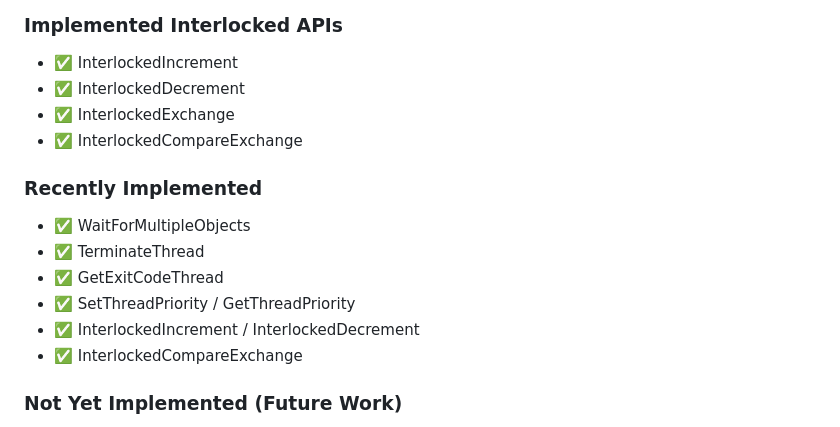
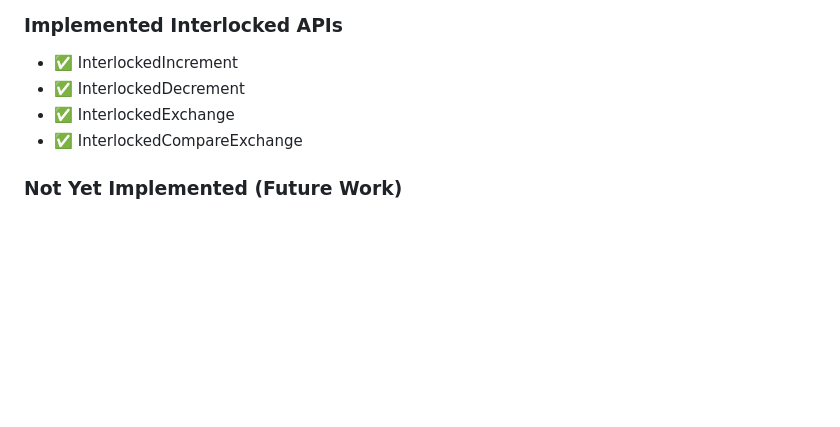
Before and after one commit to archanox/Win32Emu, a Markdown page: docs/implementation/MULTITHREADING_IMPLEMENTATION.md, the part around the change. GitHub-like rendering; blank space fills up the shorter version.

Commit message:
Update docs/implementation/MULTITHREADING_IMPLEMENTATION.md
Co-authored-by: Copilot <175728472+Copilot@users.noreply.github.com>

```diff
--- a/docs/implementation/MULTITHREADING_IMPLEMENTATION.md
+++ b/docs/implementation/MULTITHREADING_IMPLEMENTATION.md
@@ -324,14 +324,6 @@ TLS access is inherently thread-safe because:
 - ✅ InterlockedExchange
 - ✅ InterlockedCompareExchange
 
-### Recently Implemented
-- ✅ WaitForMultipleObjects
-- ✅ TerminateThread
-- ✅ GetExitCodeThread
-- ✅ SetThreadPriority / GetThreadPriority
-- ✅ InterlockedIncrement / InterlockedDecrement
-- ✅ InterlockedCompareExchange
-
 ### Not Yet Implemented (Future Work)
 - Thread pool APIs (QueueUserWorkItem, etc.)
 - Advanced synchronization (Condition Variables, Slim Reader/Writer locks)
```
